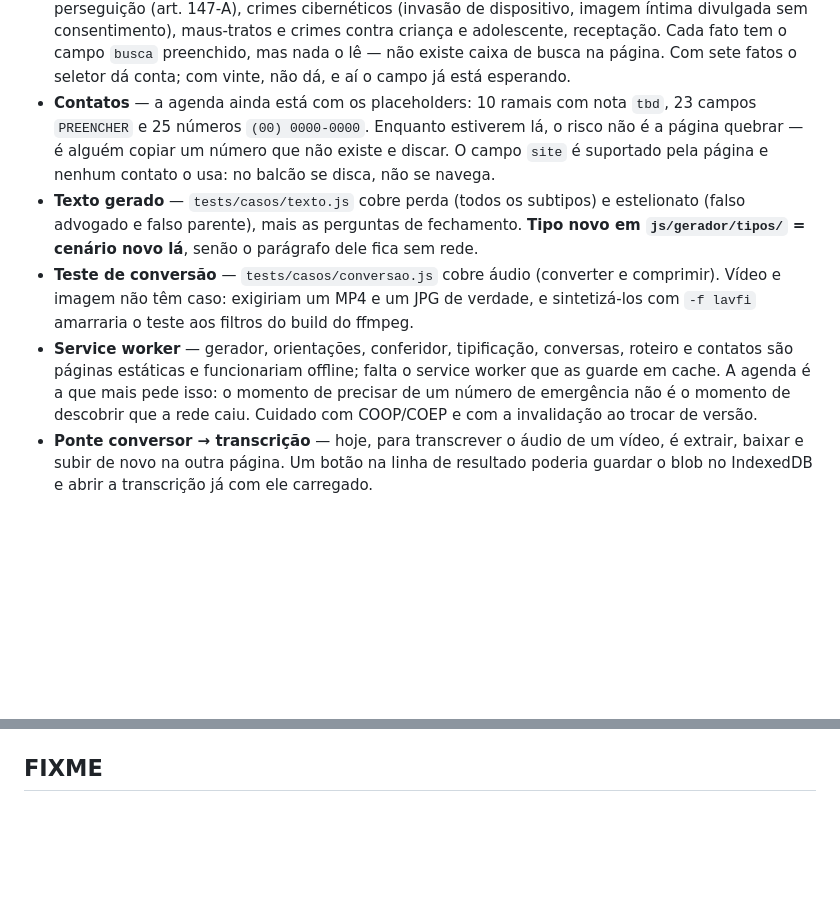
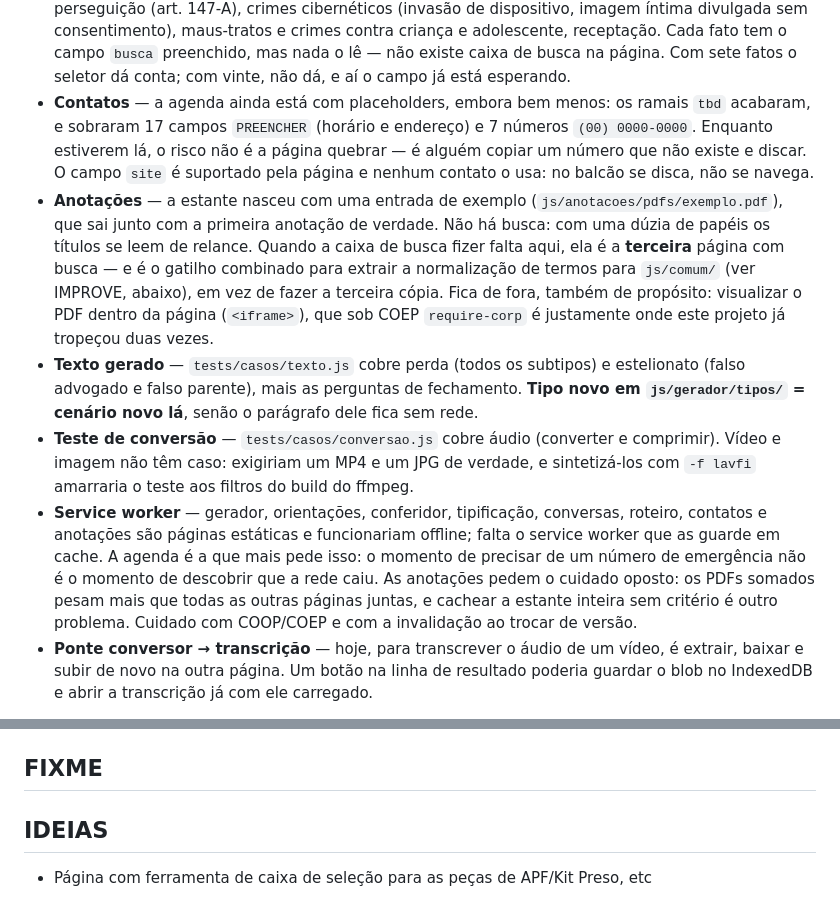
Before and after one commit to eduardogott/acta, a Markdown page: TODO.md, 2 parts joined by grey strips. Rendered like a GitHub page; blank space fills up the shorter version.

Commit message:
O TODO acompanha: as anotações entram, a agenda encolhe
A estante nova ganha sua linha, como as outras ferramentas: o que ficou
de fora (busca, e visualizar o PDF embutido) e por quê. A caixa de busca
das anotações fica anotada como o gatilho combinado para extrair a
normalização de termos para js/comum/ — ela seria a terceira cópia.

E a contagem dos placeholders da agenda sai do lugar em que estava: os
ramais `tbd` acabaram, e sobraram 17 campos PREENCHER e 7 números com
zeros, contra os 10/23/25 que o arquivo ainda anunciava.

Co-Authored-By: Claude Opus 5 <noreply@anthropic.com>

```diff
--- a/TODO.md
+++ b/TODO.md
@@ -36,11 +36,21 @@ Sobre as ferramentas novas:
   receptação. Cada fato tem o campo `busca` preenchido, mas nada o lê —
   não existe caixa de busca na página. Com sete fatos o seletor dá conta;
   com vinte, não dá, e aí o campo já está esperando.
-* **Contatos** — a agenda ainda está com os placeholders: 10 ramais com
-  nota `tbd`, 23 campos `PREENCHER` e 25 números `(00) 0000-0000`.
-  Enquanto estiverem lá, o risco não é a página quebrar — é alguém
-  copiar um número que não existe e discar. O campo `site` é suportado
+* **Contatos** — a agenda ainda está com placeholders, embora bem menos:
+  os ramais `tbd` acabaram, e sobraram 17 campos `PREENCHER` (horário e
+  endereço) e 7 números `(00) 0000-0000`. Enquanto estiverem lá, o risco
+  não é a página quebrar — é alguém copiar um número que não existe e
+  discar. O campo `site` é suportado
   pela página e nenhum contato o usa: no balcão se disca, não se navega.
+* **Anotações** — a estante nasceu com uma entrada de exemplo
+  (`js/anotacoes/pdfs/exemplo.pdf`), que sai junto com a primeira
+  anotação de verdade. Não há busca: com uma dúzia de papéis os títulos
+  se leem de relance. Quando a caixa de busca fizer falta aqui, ela é a
+  **terceira** página com busca — e é o gatilho combinado para extrair a
+  normalização de termos para `js/comum/` (ver IMPROVE, abaixo), em vez
+  de fazer a terceira cópia. Fica de fora, também de propósito:
+  visualizar o PDF dentro da página (`<iframe>`), que sob COEP
+  `require-corp` é justamente onde este projeto já tropeçou duas vezes.
 * **Texto gerado** — `tests/casos/texto.js` cobre perda (todos os
   subtipos) e estelionato (falso advogado e falso parente), mais as
   perguntas de fechamento. **Tipo novo em `js/gerador/tipos/` = cenário
@@ -50,11 +60,14 @@ Sobre as ferramentas novas:
   e um JPG de verdade, e sintetizá-los com `-f lavfi` amarraria o teste
   aos filtros do build do ffmpeg.
 * **Service worker** — gerador, orientações, conferidor, tipificação,
-  conversas, roteiro e contatos são páginas estáticas e funcionariam
-  offline; falta o service worker que as guarde em cache. A agenda é a
-  que mais pede isso: o momento de precisar de um número de emergência
-  não é o momento de descobrir que a rede caiu. Cuidado com COOP/COEP e
-  com a invalidação ao trocar de versão.
+  conversas, roteiro, contatos e anotações são páginas estáticas e
+  funcionariam offline; falta o service worker que as guarde em cache.
+  A agenda é a que mais pede isso: o momento de precisar de um número de
+  emergência não é o momento de descobrir que a rede caiu. As anotações
+  pedem o cuidado oposto: os PDFs somados pesam mais que todas as outras
+  páginas juntas, e cachear a estante inteira sem critério é outro
+  problema. Cuidado com COOP/COEP e com a invalidação ao trocar de
+  versão.
 * **Ponte conversor → transcrição** — hoje, para transcrever o áudio de um
   vídeo, é extrair, baixar e subir de novo na outra página. Um botão na
   linha de resultado poderia guardar o blob no IndexedDB e abrir a
@@ -151,3 +164,7 @@ Outras features (não são tipos novos, são capacidades do gerador):
   definição de pergunta em múltiplos arquivos de tipo.
 
 ## FIXME
+
+## IDEIAS
+
+* Página com ferramenta de caixa de seleção para as peças de APF/Kit Preso, etc
```
